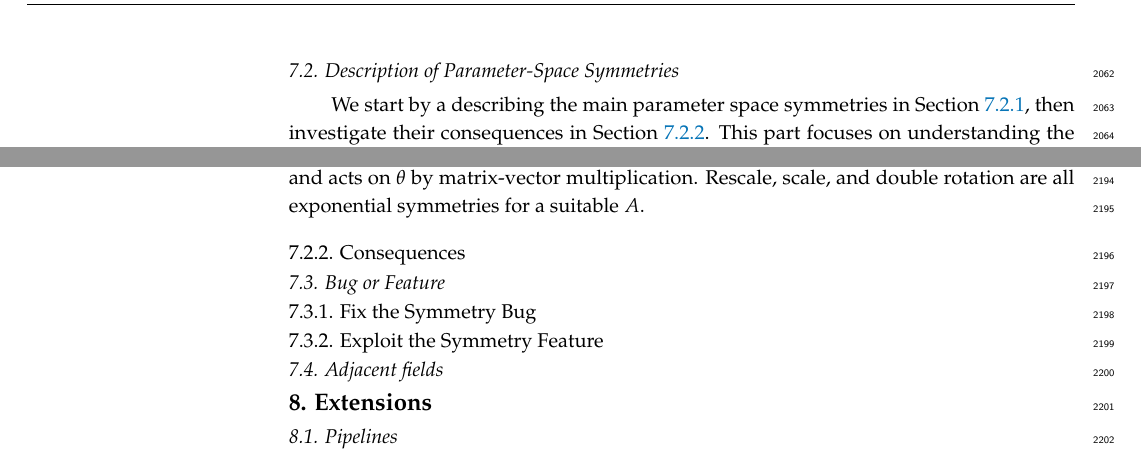
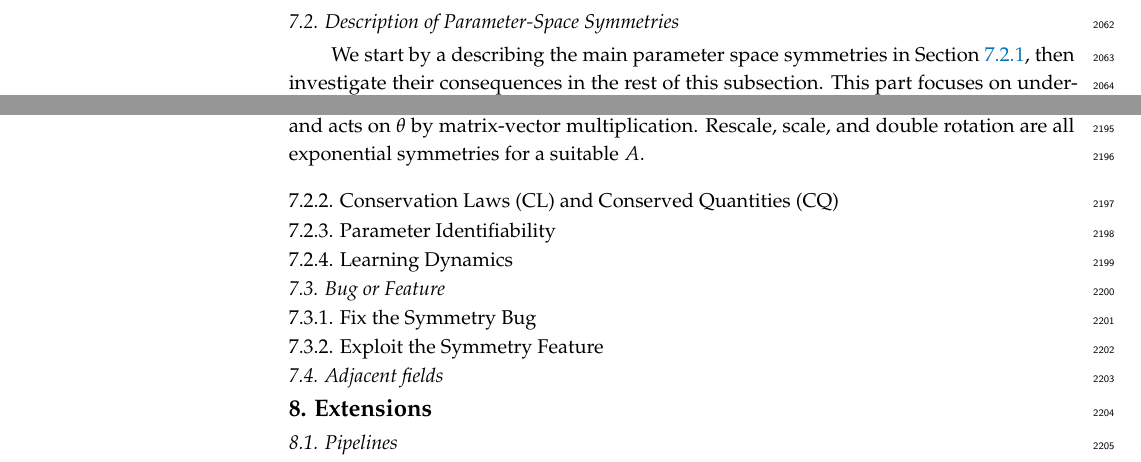
Before and after one commit to PierrickLeroy/Symmetries-in-Deep-Learning-a-Survey, a LaTeX paper (main.tex): two parts of pages 53 and 56 of 65 before the commit and two parts of pages 52 and 56 of 65 after it, joined at a grey line, cut so that both start at the same text. Compiled offline with pdfLaTeX.

Commit message:
before writing CL subsub

```diff
--- a/main.tex
+++ b/main.tex
@@ -2842,7 +2844,7 @@ The error landscape studied by \citet{pittorino2022jsm} possesses more symmetrie
 
 
 \subsection{Description of Parameter-Space Symmetries}\label{sec:descr-param-space-symmetries}
-We start by a describing the main parameter space symmetries in \Cref{sec:catalog-param-space-symmetries}, then investigate their consequences in \Cref{sec:consequences-param-space-symmetries}.
+We start by a describing the main parameter space symmetries in \Cref{sec:catalog-param-space-symmetries}, then investigate their consequences in the rest of this subsection.
 This part focuses on understanding the symmetries themselves, while \Cref{sec:bug-or-feature} will discuss how to account for or leverage them.
 
 \subsubsection{Catalog}\label{sec:catalog-param-space-symmetries}
@@ -2965,8 +2967,13 @@ Rotation, permutation, and sign flip are all O-mirror symmetries for a suitable
 Within this class, the \emph{exponential symmetries} are those with a linear infinitesimal generator $Q_\rho=I+\rho A+o(\rho)$ for symmetric $A$, the group element is given by exponentiation to $e^{\lambda A}:=\lim_{\rho\to0}(I+\rho A+o(\rho))^{\lambda/\rho}$ and acts on $\theta$ by matrix-vector multiplication.
 Rescale, scale, and double rotation are all exponential symmetries for a suitable $A$.
 
-\subsubsection{Consequences}\label{sec:consequences-param-space-symmetries}
-
+\subsubsection{Conservation Laws (CL) and Conserved Quantities (CQ)}
+
+% CLAUDE WRITE HERE
+
+\subsubsection{Parameter Identifiability}
+
+\subsubsection{Learning Dynamics}\label{sec:learning-dynamics}
 
 
 \subsection{Bug or Feature}\label{sec:bug-or-feature}
```
Also changed, not shown: main.tex (6 more changed lines).
